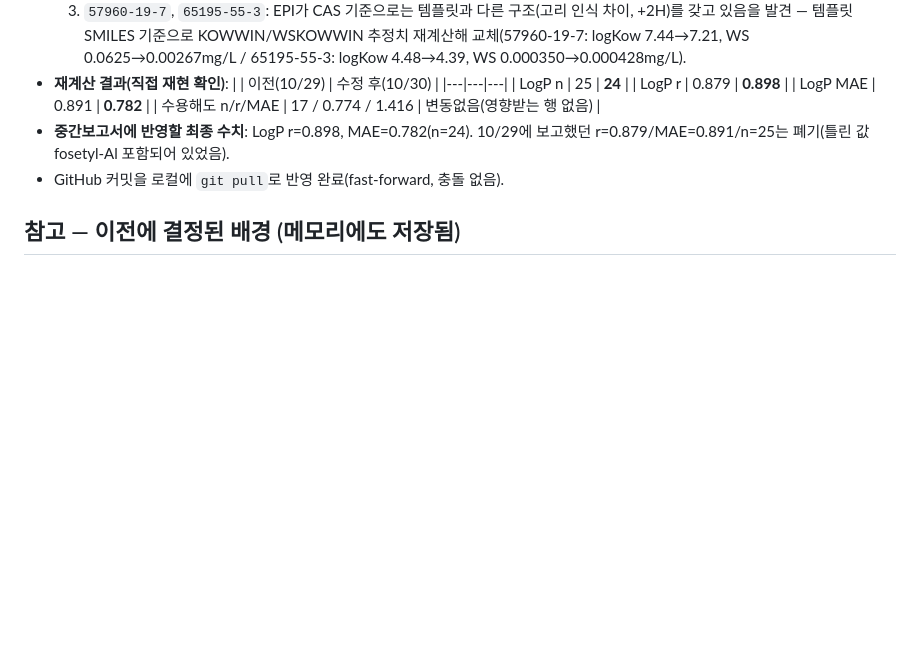
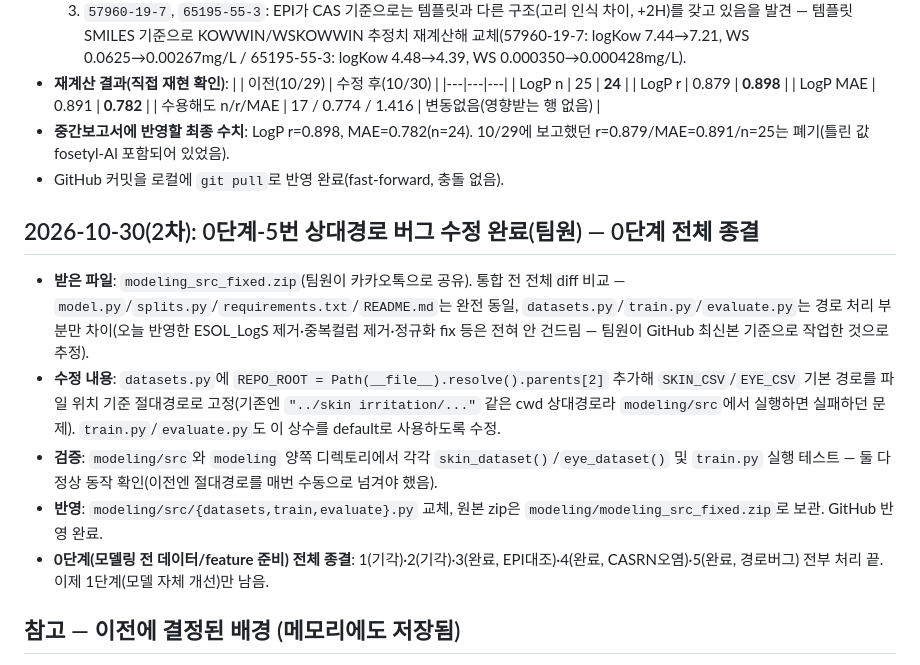
Before and after one commit to tjdbf061106-sketch/COS, a Markdown page: 세팅/진행상황.md, the part around the change. GitHub-like rendering; blank space fills up the shorter version.

Commit message:
Log path-fix integration in progress notes; 0-step fully complete

```diff
--- a/세팅/진행상황.md
+++ b/세팅/진행상황.md
@@ -603,6 +603,13 @@
 - **중간보고서에 반영할 최종 수치**: LogP r=0.898, MAE=0.782(n=24). 10/29에 보고했던 r=0.879/MAE=0.891/n=25는 폐기(틀린 값 fosetyl-Al 포함되어 있었음).
 - GitHub 커밋을 로컬에 `git pull`로 반영 완료(fast-forward, 충돌 없음).
 
+## 2026-10-30(2차): 0단계-5번 상대경로 버그 수정 완료(팀원) — 0단계 전체 종결
+- **받은 파일**: `modeling_src_fixed.zip`(팀원이 카카오톡으로 공유). 통합 전 전체 diff 비교 — `model.py`/`splits.py`/`requirements.txt`/`README.md`는 완전 동일, `datasets.py`/`train.py`/`evaluate.py`는 경로 처리 부분만 차이(오늘 반영한 ESOL_LogS 제거·중복컬럼 제거·정규화 fix 등은 전혀 안 건드림 — 팀원이 GitHub 최신본 기준으로 작업한 것으로 추정).
+- **수정 내용**: `datasets.py`에 `REPO_ROOT = Path(__file__).resolve().parents[2]` 추가해 `SKIN_CSV`/`EYE_CSV` 기본 경로를 파일 위치 기준 절대경로로 고정(기존엔 `"../skin irritation/..."` 같은 cwd 상대경로라 `modeling/src`에서 실행하면 실패하던 문제). `train.py`/`evaluate.py`도 이 상수를 default로 사용하도록 수정.
+- **검증**: `modeling/src`와 `modeling` 양쪽 디렉토리에서 각각 `skin_dataset()`/`eye_dataset()` 및 `train.py` 실행 테스트 — 둘 다 정상 동작 확인(이전엔 절대경로를 매번 수동으로 넘겨야 했음).
+- **반영**: `modeling/src/{datasets,train,evaluate}.py` 교체, 원본 zip은 `modeling/modeling_src_fixed.zip`로 보관. GitHub 반영 완료.
+- **0단계(모델링 전 데이터/feature 준비) 전체 종결**: 1(기각)·2(기각)·3(완료, EPI대조)·4(완료, CASRN오염)·5(완료, 경로버그) 전부 처리 끝. 이제 1단계(모델 자체 개선)만 남음.
+
 ## 참고 — 이전에 결정된 배경 (메모리에도 저장됨)
 - 연구주제가 "MAC 전이예측" → "NTP ICE mixture 기반 GHS 자극성" → **"NTP ICE mixture 기반 EPA Classification 자극성"**으로 두 번 전환됨
   (GHS는 mixture 레코드에 라벨이 없고 EPA Classification만 mixture 단위로 채워져 있어서 최종 전환)
```
